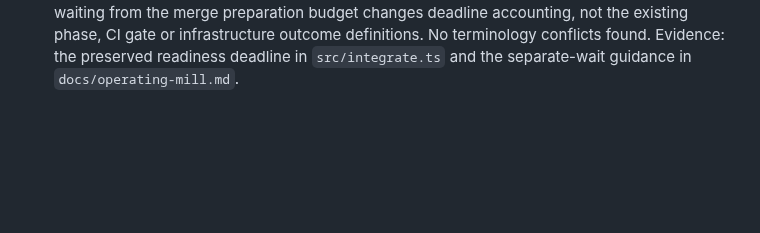
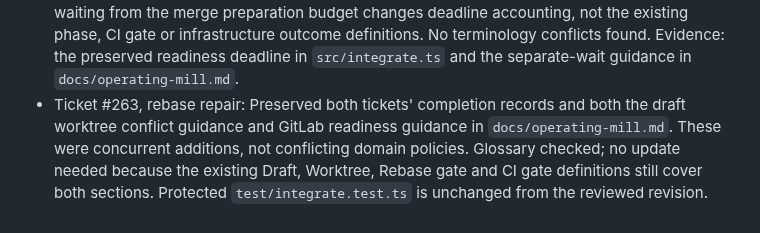
Before and after one commit to markdlabrecque/sawmill, a Markdown page: docs/agents/domain.md, the part around the change. Rendered like a GitHub page; blank space fills up the shorter version.

Commit message:
Record preservation of domain guidance after rebase conflict repair

```diff
--- a/docs/agents/domain.md
+++ b/docs/agents/domain.md
@@ -37,3 +37,9 @@ For every change, including code, tests, documentation and agent instructions:
   not the existing phase, CI gate or infrastructure outcome definitions. No
   terminology conflicts found. Evidence: the preserved readiness deadline in
   `src/integrate.ts` and the separate-wait guidance in `docs/operating-mill.md`.
+- Ticket #263, rebase repair: Preserved both tickets' completion records and both
+  the draft worktree conflict guidance and GitLab readiness guidance in
+  `docs/operating-mill.md`. These were concurrent additions, not conflicting
+  domain policies. Glossary checked; no update needed because the existing
+  Draft, Worktree, Rebase gate and CI gate definitions still cover both sections.
+  Protected `test/integrate.test.ts` is unchanged from the reviewed revision.
```
